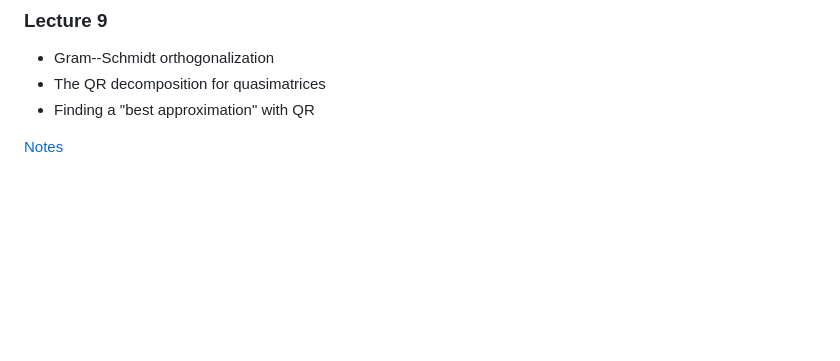
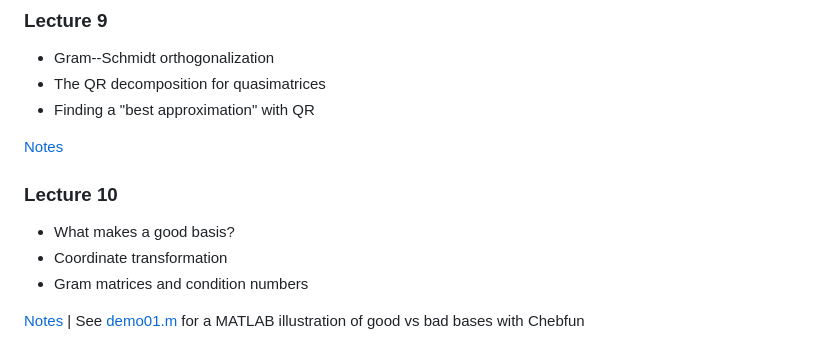
Before and after one commit to ajhPHROS/MATH-6600, a Markdown page: README.md, the part around the change. Drawn GitHub-style; blank space fills up the shorter version.

Commit message:
Add Lecture 10 Summary

```diff
--- a/README.md
+++ b/README.md
@@ -145,3 +145,11 @@ A list of possible candidates for project topics will be assembled below as the
 - Finding a "best approximation" with QR
 
 [Notes](notes/lecture09.pdf)
+
+### Lecture 10
+
+- What makes a good basis?
+- Coordinate transformation
+- Gram matrices and condition numbers
+
+[Notes](notes/lecture10.pdf) | See [demo01.m](demos/) for a MATLAB illustration of good vs bad bases with Chebfun
```
